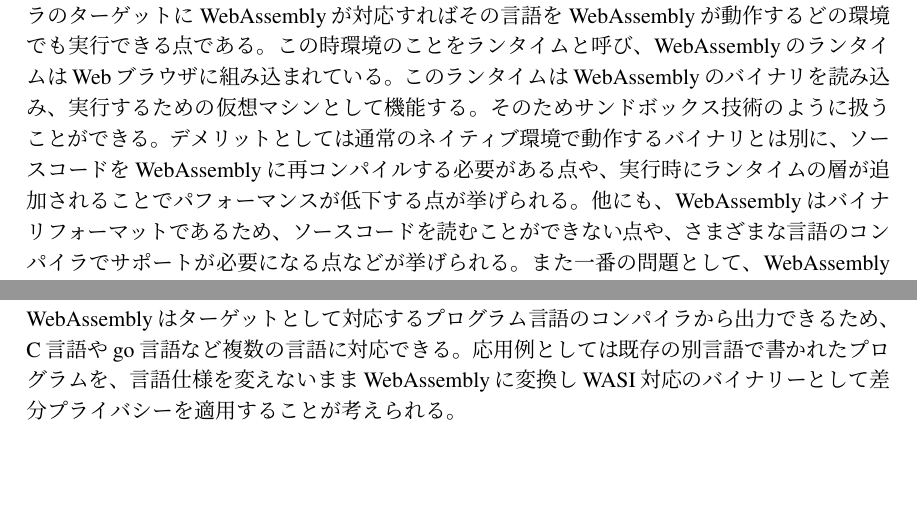
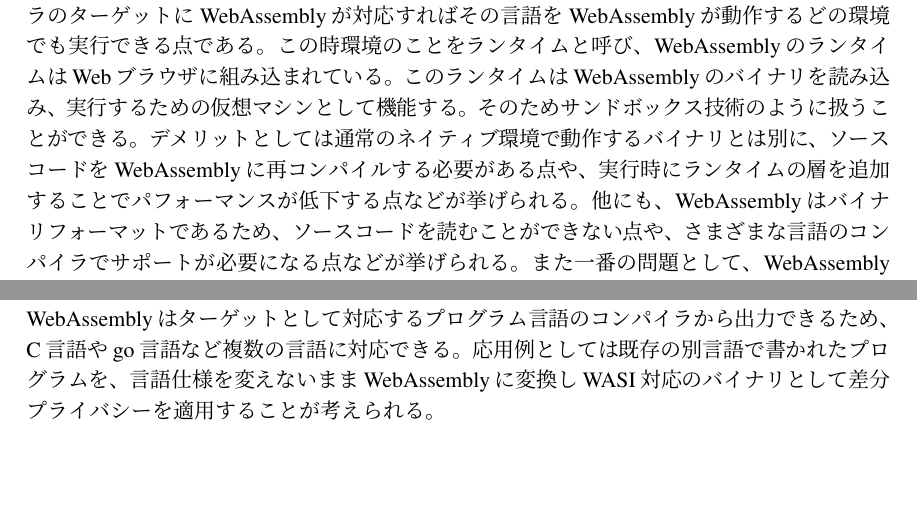
Before and after one commit to onokatio/itf-paper-b4, a LaTeX thesis (main.tex): two parts of pages 11 and 19 of 23, joined at a grey line, cut so that both start at the same text. Compiled offline with pLaTeX and dvipdfmx.

Commit message:
textlint fix

```diff
--- a/main.tex
+++ b/main.tex
@@ -213,7 +213,7 @@ WebAssembly技術のメリットは、コンパイラのターゲットにWebAss
 このランタイムはWebAssemblyのバイナリを読み込み、実行するための仮想マシンとして機能する。
 そのためサンドボックス技術のように扱うことができる。
 デメリットとしては通常のネイティブ環境で動作するバイナリとは別に、ソースコードをWebAssemblyに再コンパイルする必要がある点や、
-実行時にランタイムの層が追加されることでパフォーマンスが低下する点が挙げられる。
+実行時にランタイムの層を追加することでパフォーマンスが低下する点などが挙げられる。
 他にも、WebAssemblyはバイナリフォーマットであるため、ソースコードを読むことができない点や、
 さまざまな言語のコンパイラでサポートが必要になる点などが挙げられる。
 また一番の問題として、WebAssemblyはWebブラウザ上で動作するプログラムをコンパイルするための仕様であるため、システムコール仕様に沿っていない動作をする場合は
@@ -406,7 +406,7 @@ tlc trip recordデータを用いて、ノイズの乗った出力結果を100
 相互利用性を高めるのが理由である。しかし冒頭で示したようにWebAssemblyはターゲットとして対応するプログラム言語の
 コンパイラから出力できるため、C言語やgo言語など複数の言語に対応できる。
 応用例としては既存の別言語で書かれたプログラムを、言語仕様を変えないままWebAssemblyに変換し
-WASI対応のバイナリーとして差分プライバシーを適用することが考えられる。
+WASI対応のバイナリとして差分プライバシーを適用することが考えられる。
 
 \chapter{課題}
 
```
Also changed, not shown: main.tex (4 more changed lines), 1 other file.
